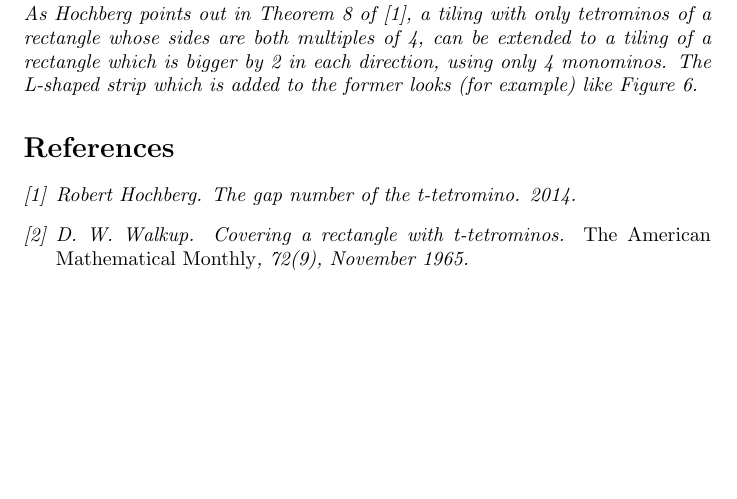
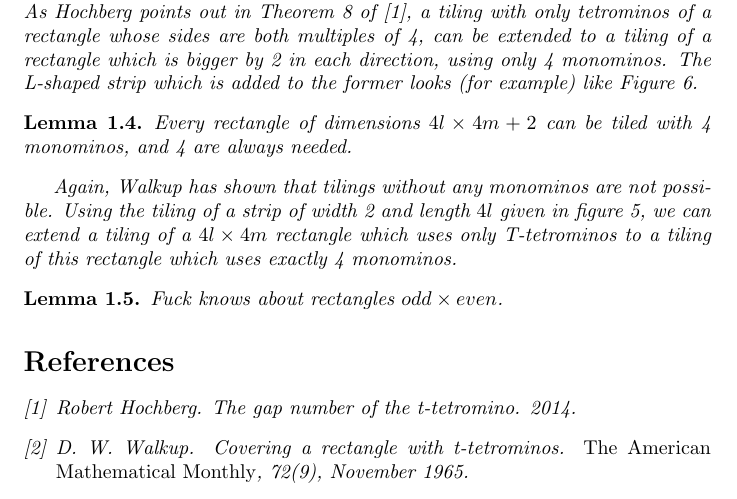
Before and after one commit to jwg4/t-tetromino, a LaTeX paper (writing/every_square.tex): part of page 3 of 3, cut so that both start at the same text, the shorter picture padded with empty space. Compiled offline with pdfLaTeX.

Commit message:
More cases, more lemmata.

```diff
--- a/writing/every_square.tex
+++ b/writing/every_square.tex
@@ -119,6 +119,17 @@ The L-shaped strip which is added to the former looks (for example) like Figure
 \label{lshaped}
 \end{figure}
 
+\begin{lemma}
+Every rectangle of dimensions $4l \times 4m + 2$ can be tiled with 4 monominos, and 4 are always needed.
+\end{lemma}
+Again, Walkup has shown that tilings without any monominos are not possible. Using the tiling of a strip of width 2 and length $4l$ given in figure \ref{strips}, we can extend a tiling of a $4l \times 4m$ rectangle which uses only T-tetrominos to a tiling of this rectangle which uses exactly 4 monominos.
+
+\begin{lemma}
+Fuck knows about rectangles $odd \times even$.
+\end{lemma}
+
+
+
 \bibliography{polyomino}{}
 \bibliographystyle{plain}
 \end{document}
```
